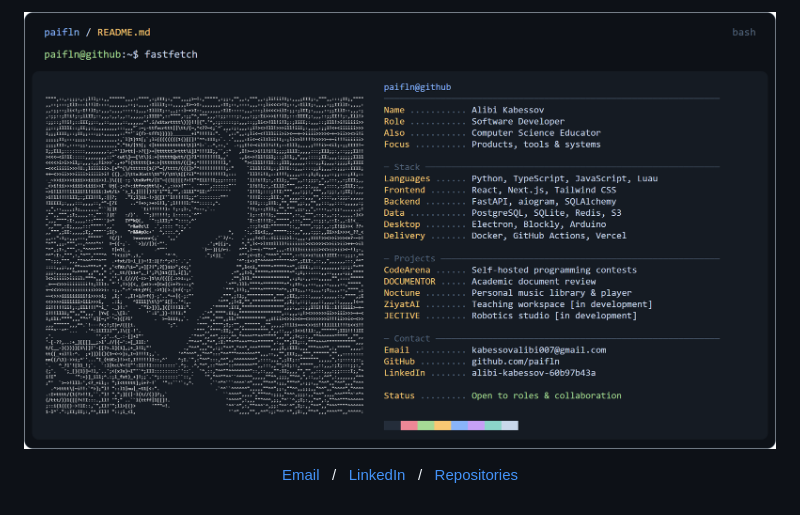
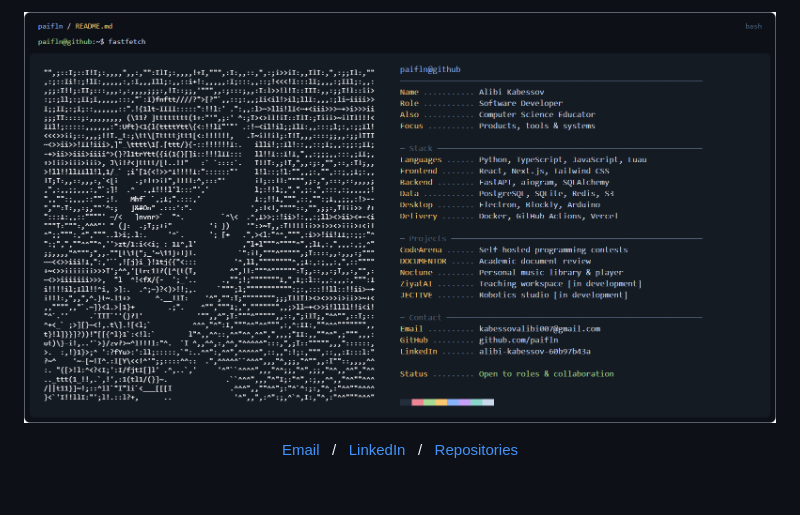
Before and after one commit to paifln/paifln, a Markdown page: README.md, the part around the change. Drawn GitHub-style; pictures changed too: assets/fastfetch.png.

Commit message:
Enlarge fastfetch profile artwork
Expand the terminal artwork to 1600×875 with a larger portrait and text, update the README display width, and regenerate the image assets.

```diff
--- a/README.md
+++ b/README.md
@@ -1,5 +1,5 @@
 <p align="center">
-  <img src="assets/fastfetch.png" width="1240" alt="Alibi Kabessov (@paifln) — Software Developer and Computer Science Educator. Fastfetch-style terminal with an ASCII portrait, technical stack, projects and contacts.">
+  <img src="assets/fastfetch.png" width="1600" alt="Alibi Kabessov (@paifln) — Software Developer and Computer Science Educator. Fastfetch-style terminal with an ASCII portrait, technical stack, projects and contacts.">
 </p>
 
 <p align="center">
```
Also changed, not shown: assets/ascii-art.png, 2 other files.
